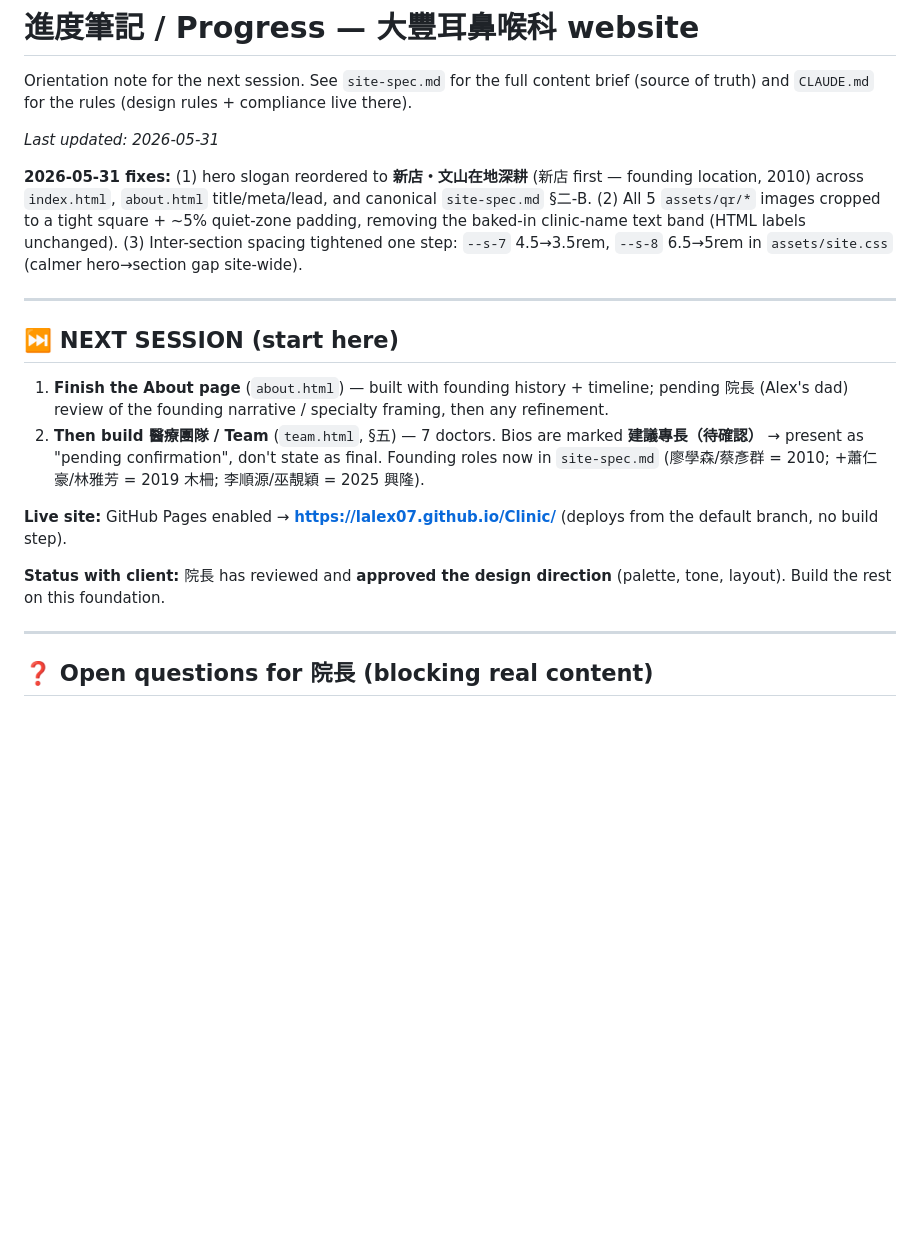
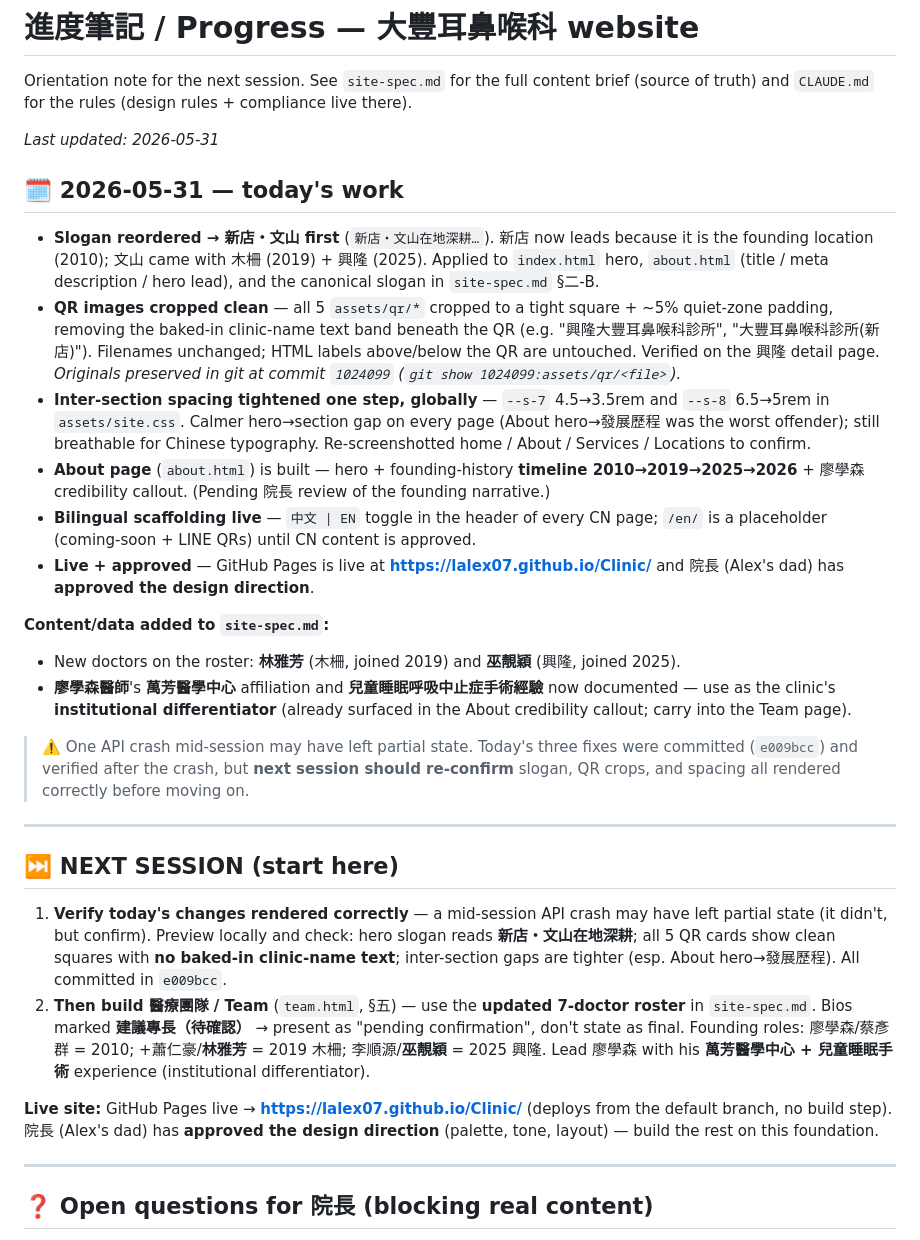
Before and after one commit to lalex07/Clinic, a Markdown page: progress.md, the part around the change. GitHub-like rendering; blank space fills up the shorter version.

Commit message:
Update progress.md for 2026-05-31 session
Record today's work (slogan reorder, QR crops, spacing), new doctors
(林雅芳/巫靚穎) and 廖學森 萬芳/兒童睡眠手術 differentiator added to
site-spec.md, live+approved status, and next-session plan (verify
today's changes, then build Team page).

Co-Authored-By: Claude Opus 4.8 (1M context) <noreply@anthropic.com>

```diff
--- a/progress.md
+++ b/progress.md
@@ -4,18 +4,29 @@ Orientation note for the next session. See `site-spec.md` for the full content b
 
 _Last updated: 2026-05-31_
 
-**2026-05-31 fixes:** (1) hero slogan reordered to **新店・文山在地深耕** (新店 first — founding location, 2010) across `index.html`, `about.html` title/meta/lead, and canonical `site-spec.md` §二-B. (2) All 5 `assets/qr/*` images cropped to a tight square + ~5% quiet-zone padding, removing the baked-in clinic-name text band (HTML labels unchanged). (3) Inter-section spacing tightened one step: `--s-7` 4.5→3.5rem, `--s-8` 6.5→5rem in `assets/site.css` (calmer hero→section gap site-wide).
+## 🗓️ 2026-05-31 — today's work
+
+- **Slogan reordered → 新店・文山 first** (`新店・文山在地深耕…`). 新店 now leads because it is the founding location (2010); 文山 came with 木柵 (2019) + 興隆 (2025). Applied to `index.html` hero, `about.html` (title / meta description / hero lead), and the canonical slogan in `site-spec.md` §二-B.
+- **QR images cropped clean** — all 5 `assets/qr/*` cropped to a tight square + ~5% quiet-zone padding, removing the baked-in clinic-name text band beneath the QR (e.g. "興隆大豐耳鼻喉科診所", "大豐耳鼻喉科診所(新店)"). Filenames unchanged; HTML labels above/below the QR are untouched. Verified on the 興隆 detail page. _Originals preserved in git at commit `1024099` (`git show 1024099:assets/qr/<file>`)._
+- **Inter-section spacing tightened one step, globally** — `--s-7` 4.5→3.5rem and `--s-8` 6.5→5rem in `assets/site.css`. Calmer hero→section gap on every page (About hero→發展歷程 was the worst offender); still breathable for Chinese typography. Re-screenshotted home / About / Services / Locations to confirm.
+- **About page** (`about.html`) is built — hero + founding-history **timeline 2010→2019→2025→2026** + 廖學森 credibility callout. (Pending 院長 review of the founding narrative.)
+- **Bilingual scaffolding live** — `中文 | EN` toggle in the header of every CN page; `/en/` is a placeholder (coming-soon + LINE QRs) until CN content is approved.
+- **Live + approved** — GitHub Pages is live at **https://lalex07.github.io/Clinic/** and 院長 (Alex's dad) has **approved the design direction**.
+
+**Content/data added to `site-spec.md`:**
+- New doctors on the roster: **林雅芳** (木柵, joined 2019) and **巫靚穎** (興隆, joined 2025).
+- **廖學森醫師**'s **萬芳醫學中心** affiliation and **兒童睡眠呼吸中止症手術經驗** now documented — use as the clinic's **institutional differentiator** (already surfaced in the About credibility callout; carry into the Team page).
+
+> ⚠️ One API crash mid-session may have left partial state. Today's three fixes were committed (`e009bcc`) and verified after the crash, but **next session should re-confirm** slogan, QR crops, and spacing all rendered correctly before moving on.
 
 ---
 
 ## ⏭️ NEXT SESSION (start here)
 
-1. **Finish the About page** (`about.html`) — built with founding history + timeline; pending 院長 (Alex's dad) review of the founding narrative / specialty framing, then any refinement.
-2. **Then build 醫療團隊 / Team** (`team.html`, §五) — 7 doctors. Bios are marked **建議專長（待確認）** → present as "pending confirmation", don't state as final. Founding roles now in `site-spec.md` (廖學森/蔡彥群 = 2010; +蕭仁豪/林雅芳 = 2019 木柵; 李順源/巫靚穎 = 2025 興隆).
+1. **Verify today's changes rendered correctly** — a mid-session API crash may have left partial state (it didn't, but confirm). Preview locally and check: hero slogan reads **新店・文山在地深耕**; all 5 QR cards show clean squares with **no baked-in clinic-name text**; inter-section gaps are tighter (esp. About hero→發展歷程). All committed in `e009bcc`.
+2. **Then build 醫療團隊 / Team** (`team.html`, §五) — use the **updated 7-doctor roster** in `site-spec.md`. Bios marked **建議專長（待確認）** → present as "pending confirmation", don't state as final. Founding roles: 廖學森/蔡彥群 = 2010; +蕭仁豪/**林雅芳** = 2019 木柵; 李順源/**巫靚穎** = 2025 興隆. Lead 廖學森 with his **萬芳醫學中心 + 兒童睡眠手術** experience (institutional differentiator).
 
-**Live site:** GitHub Pages enabled → **https://lalex07.github.io/Clinic/** (deploys from the default branch, no build step).
-
-**Status with client:** 院長 has reviewed and **approved the design direction** (palette, tone, layout). Build the rest on this foundation.
+**Live site:** GitHub Pages live → **https://lalex07.github.io/Clinic/** (deploys from the default branch, no build step). 院長 (Alex's dad) has **approved the design direction** (palette, tone, layout) — build the rest on this foundation.
 
 ---
 
```
